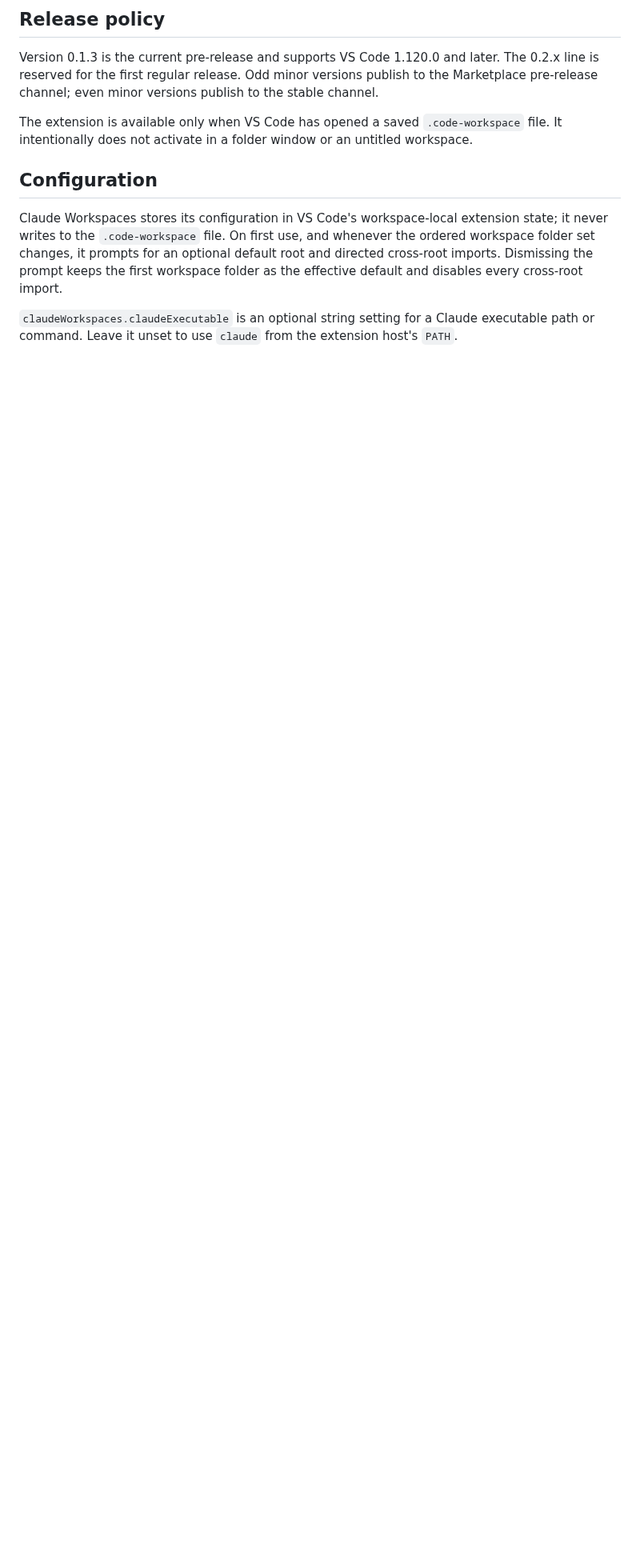
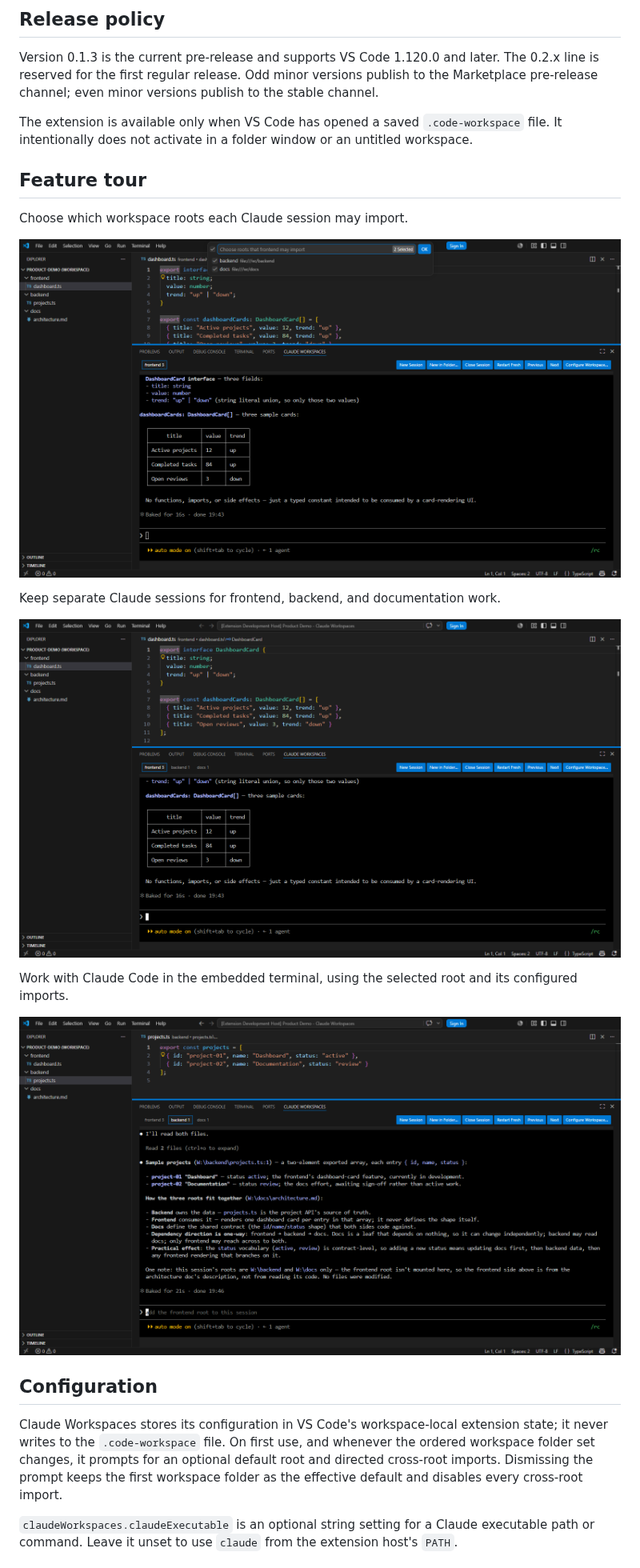
Before and after one commit to glitchwerks/vscode-claude-workspaces, a Markdown page: README.md, the part around the change. Shown at 80% size. Drawn GitHub-style; pictures changed too: media/screenshots/running-session.png (added), media/screenshots/session-tabs.png (added), media/screenshots/workspace-configuration.png (added); blank space fills up the shorter version.

Commit message:
docs: add Claude Workspaces product screenshots (#46)

```diff
--- a/README.md
+++ b/README.md
@@ -31,6 +31,21 @@ versions publish to the stable channel.
 The extension is available only when VS Code has opened a saved
 `.code-workspace` file. It intentionally does not activate in a folder window
 or an untitled workspace.
+
+## Feature tour
+
+Choose which workspace roots each Claude session may import.
+
+![Workspace configuration selecting backend and docs as directed imports for frontend](media/screenshots/workspace-configuration.png)
+
+Keep separate Claude sessions for frontend, backend, and documentation work.
+
+![Three active Claude session tabs for the frontend, backend, and docs workspace roots](media/screenshots/session-tabs.png)
+
+Work with Claude Code in the embedded terminal, using the selected root and its
+configured imports.
+
+![Running backend Claude Code session summarizing synthetic project data and imported documentation](media/screenshots/running-session.png)
 
 ## Configuration
 
```
Also changed, not shown: 1 other file.
